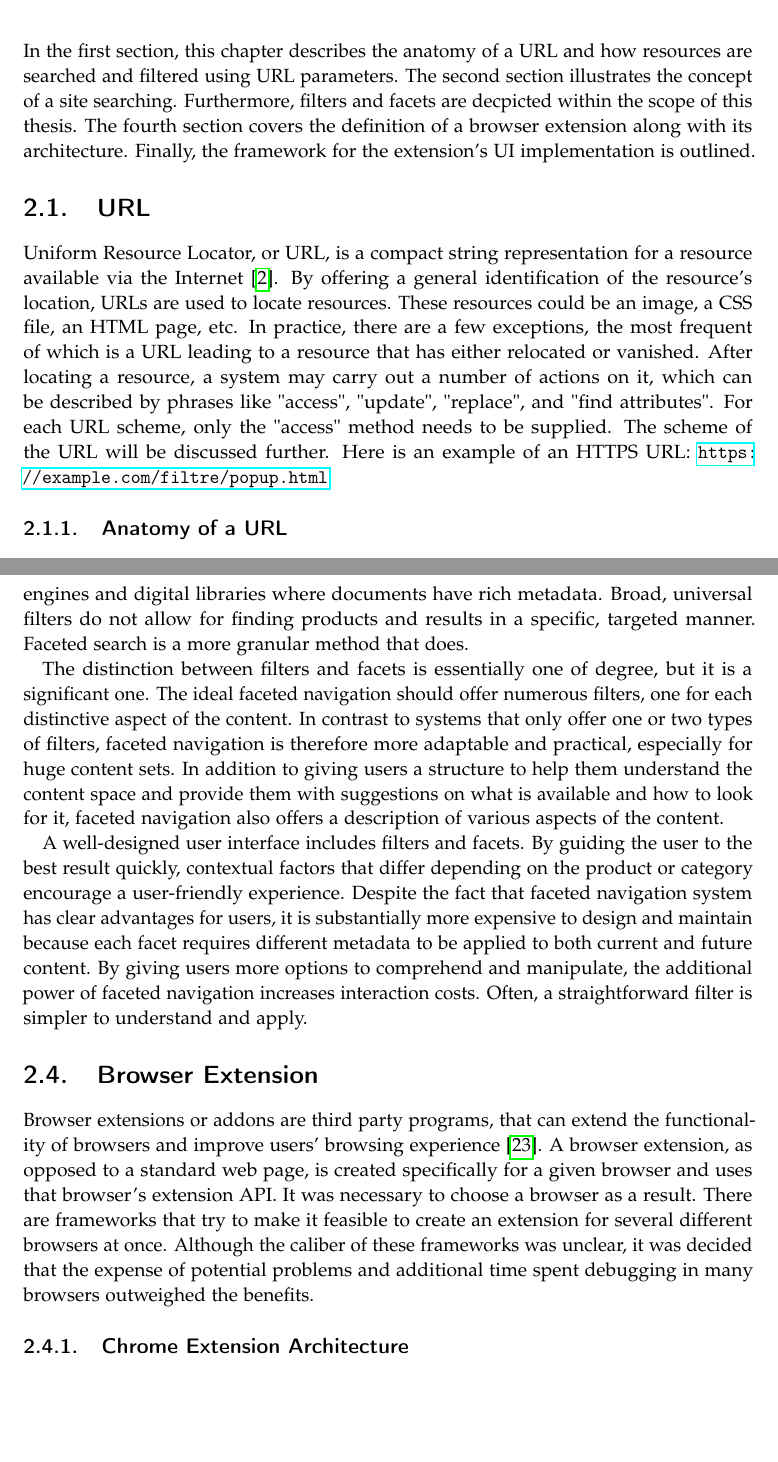
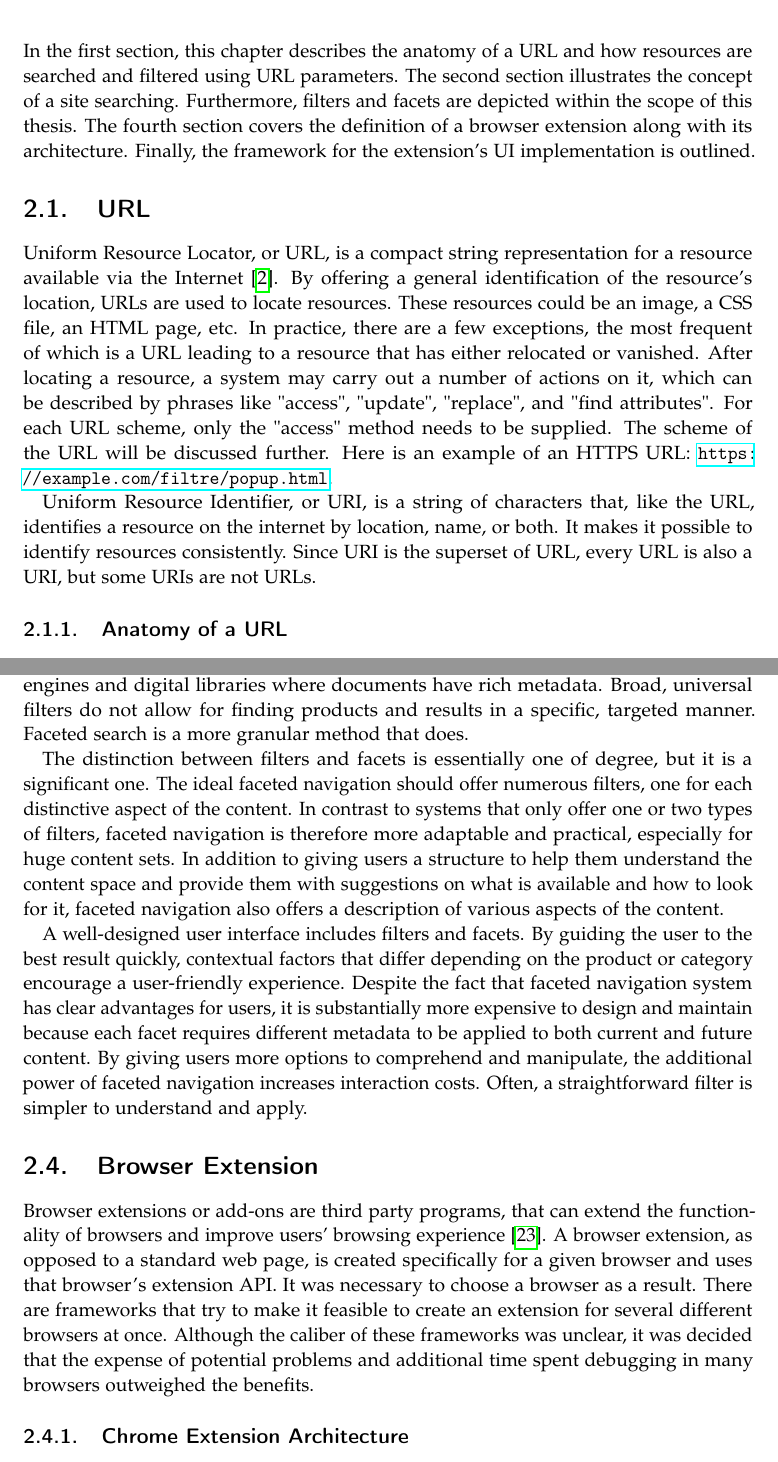
Before and after one commit to sunanmau5/bachelor-thesis, a LaTeX thesis (thesis.tex, which reads text/theoretical-basis.tex): two parts of pages 10 and 13 of 58, joined at a grey line, cut so that both start at the same text, the shorter picture padded with empty space. Compiled offline with pdfLaTeX.

Commit message:
fix(typo): review typo from oit

```diff
--- a/text/theoretical-basis.tex
+++ b/text/theoretical-basis.tex
@@ -1,11 +1,13 @@
 \newpage
 \chapter{Theoretical Basis}
-In the first section, this chapter describes the anatomy of a URL and how resources are searched and filtered using URL parameters. The second section illustrates the concept of a site searching. Furthermore, filters and facets are decpicted within the scope of this thesis. The fourth section covers the definition of a browser extension along with its architecture. Finally, the framework for the extension's UI implementation is outlined.
+In the first section, this chapter describes the anatomy of a URL and how resources are searched and filtered using URL parameters. The second section illustrates the concept of a site searching. Furthermore, filters and facets are depicted within the scope of this thesis. The fourth section covers the definition of a browser extension along with its architecture. Finally, the framework for the extension's UI implementation is outlined.
 
 
 % Uniform Resource Locator
 \section{URL}
-Uniform Resource Locator, or URL, is a compact string representation for a resource available via the Internet \autocite{berners1994uniform}. By offering a general identification of the resource's location, URLs are used to locate resources. These resources could be an image, a CSS file, an HTML page, etc. In practice, there are a few exceptions, the most frequent of which is a URL leading to a resource that has either relocated or vanished. After locating a resource, a system may carry out a number of actions on it, which can be described by phrases like "access", "update", "replace", and "find attributes". For each URL scheme, only the "access" method needs to be supplied. The scheme of the URL will be discussed further. Here is an example of an HTTPS URL: \url{https://example.com/filtre/popup.html}
+Uniform Resource Locator, or URL, is a compact string representation for a resource available via the Internet \autocite{berners1994uniform}. By offering a general identification of the resource's location, URLs are used to locate resources. These resources could be an image, a CSS file, an HTML page, etc. In practice, there are a few exceptions, the most frequent of which is a URL leading to a resource that has either relocated or vanished. After locating a resource, a system may carry out a number of actions on it, which can be described by phrases like "access", "update", "replace", and "find attributes". For each URL scheme, only the "access" method needs to be supplied. The scheme of the URL will be discussed further. Here is an example of an HTTPS URL: \url{https://example.com/filtre/popup.html}.
+
+Uniform Resource Identifier, or URI, is a string of characters that, like the URL, identifies a resource on the internet by location, name, or both. It makes it possible to identify resources consistently. Since URI is the superset of URL, every URL is also a URI, but some URIs are not URLs.
 
 \subsection{Anatomy of a URL}
 \label{url_anatomy}
@@ -70,7 +72,7 @@ A well-designed user interface includes filters and facets. By guiding the user
 
 %Browser Extension
 \section{Browser Extension}
-Browser extensions or addons are third party programs, that can extend the functionality of browsers and improve users' browsing experience \autocite{some2019empoweb}. A browser extension, as opposed to a standard web page, is created specifically for a given browser and uses that browser's extension API. It was necessary to choose a browser as a result. There are frameworks that try to make it feasible to create an extension for several different browsers at once. Although the caliber of these frameworks was unclear, it was decided that the expense of potential problems and additional time spent debugging in many browsers outweighed the benefits.
+Browser extensions or add-ons are third party programs, that can extend the functionality of browsers and improve users' browsing experience \autocite{some2019empoweb}. A browser extension, as opposed to a standard web page, is created specifically for a given browser and uses that browser's extension API. It was necessary to choose a browser as a result. There are frameworks that try to make it feasible to create an extension for several different browsers at once. Although the caliber of these frameworks was unclear, it was decided that the expense of potential problems and additional time spent debugging in many browsers outweighed the benefits.
 
 %Chrome Extension Architecture
 \subsection{Chrome Extension Architecture}
```
